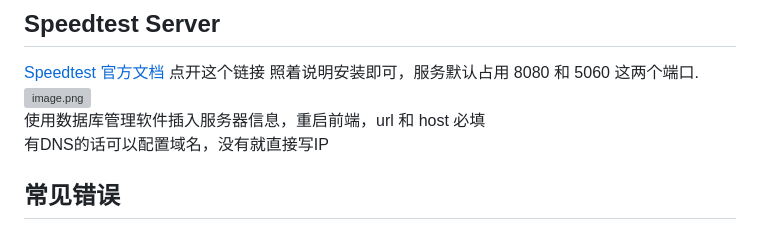
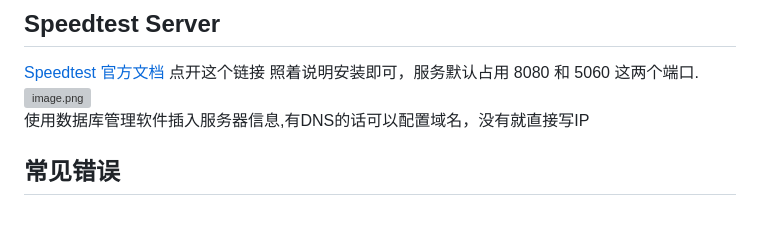
Before and after one commit to L-LizhouYi/Ookla_Speedtest_Flask, a Markdown page: README.md, the part around the change. GitHub-like rendering; grey boxes are pictures that could not be loaded.

```diff
--- a/README.md
+++ b/README.md
@@ -47,7 +47,7 @@ INSERT INTO "main"."speedtest_servers"("id", "sponsor", "name", "host", "url", "
 [Speedtest 官方文档](https://support.ookla.com/hc/en-us/categories/204419868-Speedtest-Servers) 点开这个链接
 照着说明安装即可，服务默认占用 8080 和 5060
 这两个端口.<br />![image.png](https://cdn.nlark.com/yuque/0/2023/png/28988047/1694081715138-3657a621-f3bc-4a8c-b014-7652f3214240.png#averageHue=%23fefefd&clientId=u26744b90-b7a7-4&from=paste&height=956&id=ubf50a9ae&originHeight=956&originWidth=1433&originalType=binary&ratio=1&rotation=0&showTitle=false&size=57811&status=done&style=none&taskId=u78951512-26c0-44e8-ba2c-bcf0b073eae&title=&width=1433)<br />
-使用数据库管理软件插入服务器信息，重启前端，url 和 host 必填<br />有DNS的话可以配置域名，没有就直接写IP
+使用数据库管理软件插入服务器信息,有DNS的话可以配置域名，没有就直接写IP
 
 ## 常见错误
 
```
